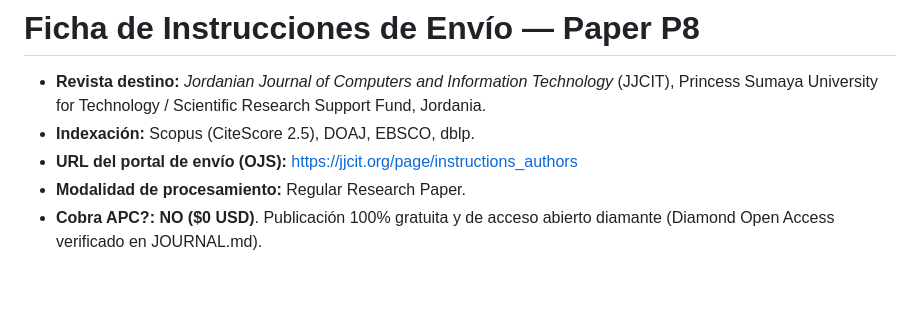
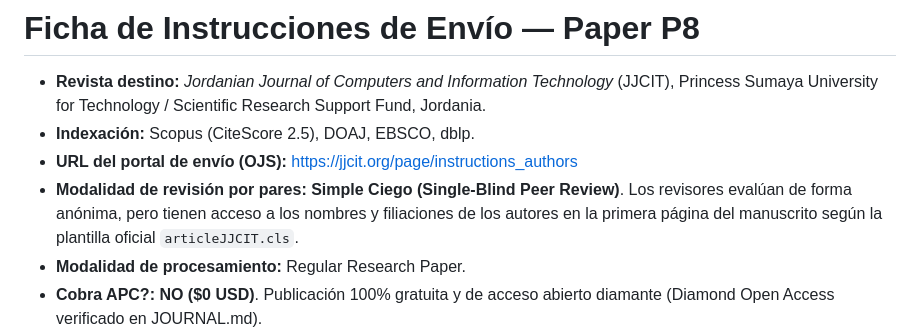
Before and after one commit to JuanAvilesP3/jjcit-deriva-phishing, a Markdown page: ENVIO.md, the part around the change. Drawn GitHub-style; blank space fills up the shorter version.

Commit message:
docs: clarify single-blind peer review modality in ENVIO.md

```diff
--- a/ENVIO.md
+++ b/ENVIO.md
@@ -3,6 +3,7 @@
 - **Revista destino:** *Jordanian Journal of Computers and Information Technology* (JJCIT), Princess Sumaya University for Technology / Scientific Research Support Fund, Jordania.
 - **Indexación:** Scopus (CiteScore 2.5), DOAJ, EBSCO, dblp.
 - **URL del portal de envío (OJS):** [https://jjcit.org/page/instructions_authors](https://jjcit.org/page/instructions_authors)
+- **Modalidad de revisión por pares:** **Simple Ciego (Single-Blind Peer Review)**. Los revisores evalúan de forma anónima, pero tienen acceso a los nombres y filiaciones de los autores en la primera página del manuscrito según la plantilla oficial `articleJJCIT.cls`.
 - **Modalidad de procesamiento:** Regular Research Paper.
 - **Cobra APC?:** **NO ($0 USD)**. Publicación 100% gratuita y de acceso abierto diamante (Diamond Open Access verificado en JOURNAL.md).
 - **Archivo principal a subir:** [`paper/P8_JJCIT_manuscript.pdf`](file:///c:/Users/Juan/Desktop/PAPERS/08-jjcit-deriva-phishing/paper/P8_JJCIT_manuscript.pdf) (10 páginas compiladas con la clase oficial `articleJJCIT.cls`) o [`paper/P8_JJCIT_manuscript.docx`](file:///c:/Users/Juan/Desktop/PAPERS/08-jjcit-deriva-phishing/paper/P8_JJCIT_manuscript.docx) según el formato solicitado en el sistema OJS.
```
